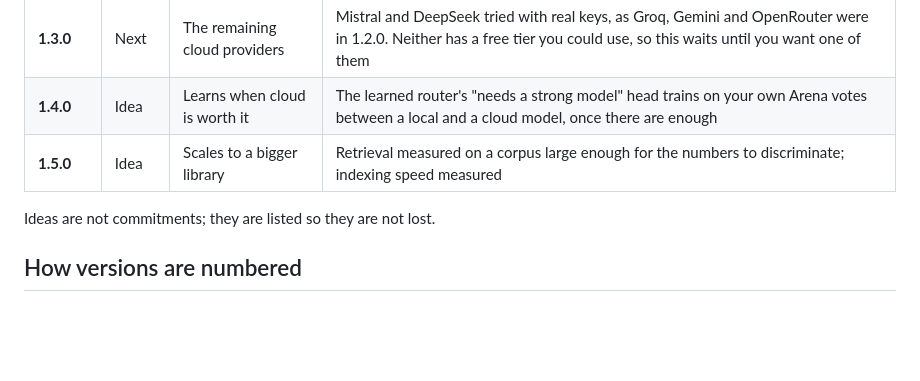
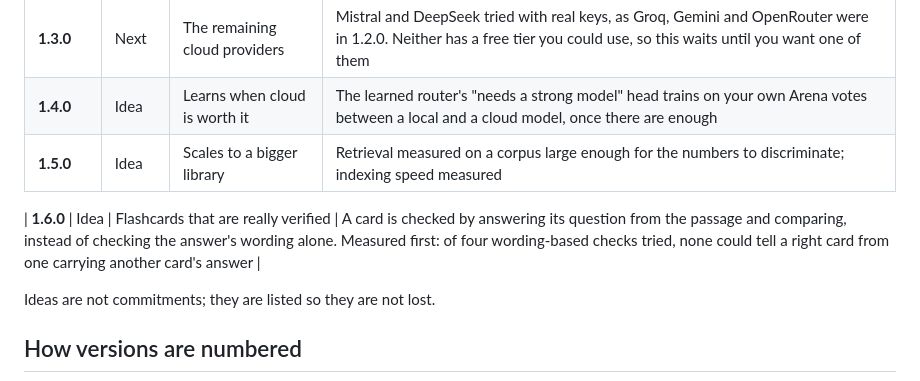
Before and after one commit to XSHRADER/Nexus, a Markdown page: ROADMAP.md, the part around the change. Drawn GitHub-style; blank space fills up the shorter version.

```diff
--- a/ROADMAP.md
+++ b/ROADMAP.md
@@ -84,6 +84,8 @@ set the rules and examples score 91.0%.
 | **1.4.0** | Idea | Learns when cloud is worth it | The learned router's "needs a strong model" head trains on your own Arena votes between a local and a cloud model, once there are enough |
 | **1.5.0** | Idea | Scales to a bigger library | Retrieval measured on a corpus large enough for the numbers to discriminate; indexing speed measured |
 
+| **1.6.0** | Idea | Flashcards that are really verified | A card is checked by answering its question from the passage and comparing, instead of checking the answer's wording alone. Measured first: of four wording-based checks tried, none could tell a right card from one carrying another card's answer |
+
 Ideas are not commitments; they are listed so they are not lost.
 
 ## How versions are numbered
```
Also changed, not shown: README.md (+7 -1 lines), docs/PROGRESS.md (+27 -0 lines).
